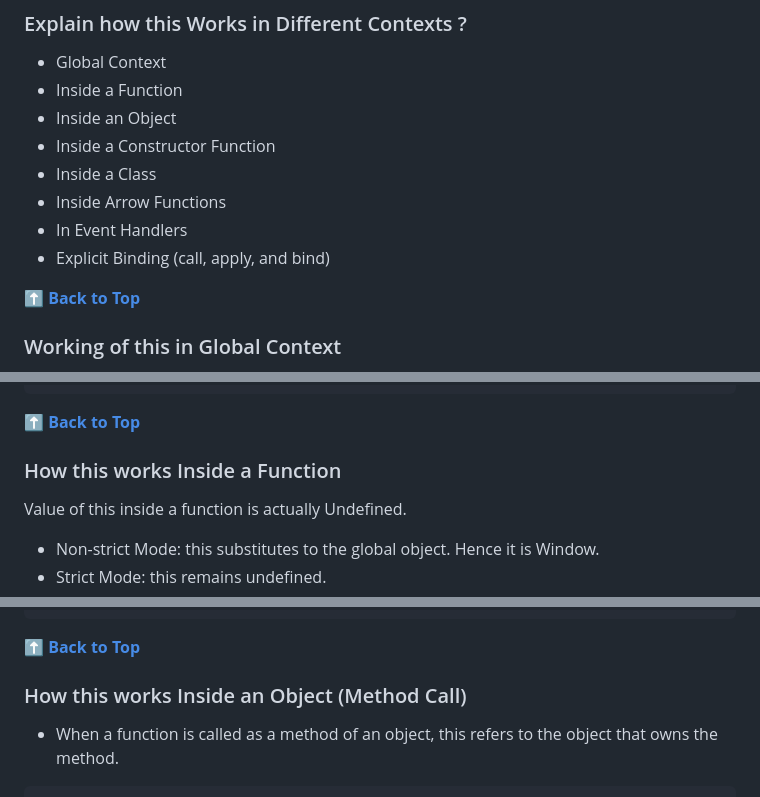
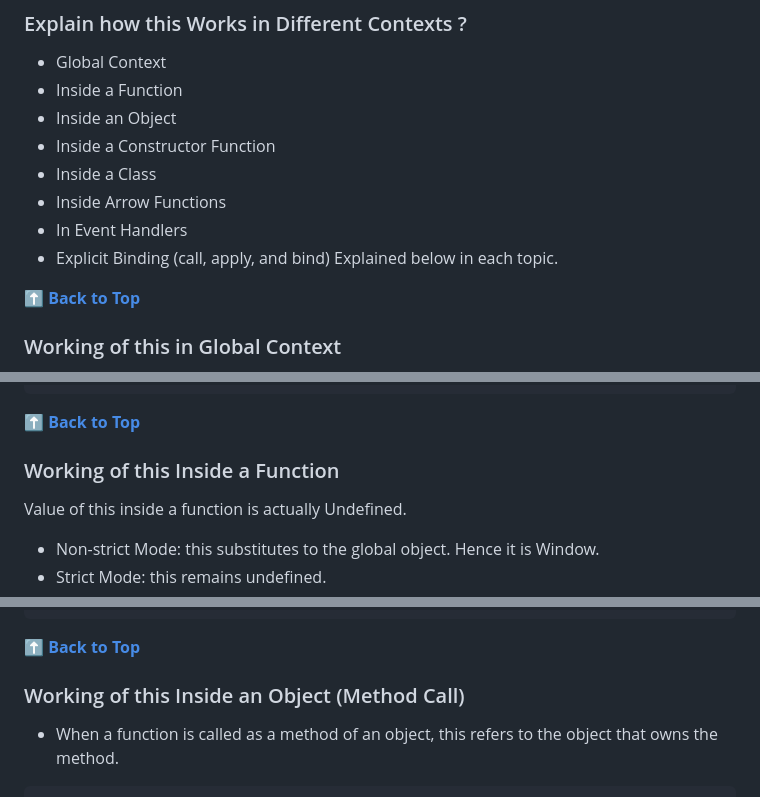
Before and after one commit to shreyaseebais/LearningJavascript, a Markdown page: README.md, 3 parts joined by grey strips. Drawn GitHub-style.

Commit message:
use of this

````diff
--- a/README.md
+++ b/README.md
@@ -2330,6 +2330,7 @@ In JavaScript, this is a special keyword that refers to the object that is execu
 * Inside Arrow Functions
 * In Event Handlers
 * Explicit Binding (call, apply, and bind)
+Explained below in each topic.
 
 
 
@@ -2356,7 +2357,7 @@ In the global scope:
 
 **[⬆ Back to Top](#table-of-contents)**
 
-### How this works Inside a Function
+### Working of this  Inside a Function
 Value of this inside a function is actually Undefined.
 * Non-strict Mode: this substitutes to the global object. Hence it is Window.
 * Strict Mode: this remains undefined.
@@ -2383,7 +2384,7 @@ Value of this inside a function is actually Undefined.
 
 **[⬆ Back to Top](#table-of-contents)**
 
-### How this works Inside an Object (Method Call)
+### Working of this Inside an Object (Method Call)
 * When a function is called as a method of an object, this refers to the object that owns the method.
 
 ```javascript
````
